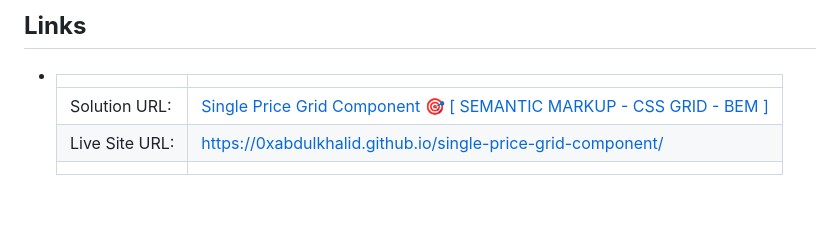
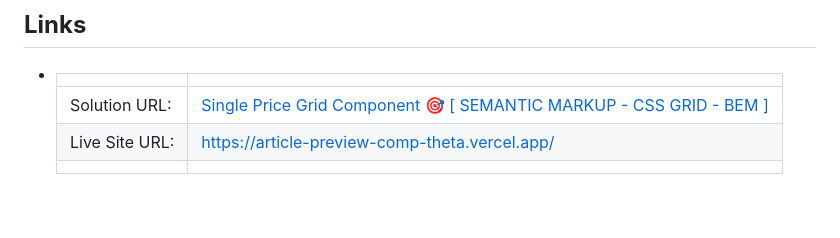
Before and after one commit to Great-kiola/Article-preview-comp, a Markdown page: README.md, the part around the change. Rendered like a GitHub page.

Commit message:
Made changes to tje readme file

```diff
--- a/README.md
+++ b/README.md
@@ -55,7 +55,7 @@
 - |||
   | :----- | :----- |
   | Solution URL: | [Single Price Grid Component 🎯 [ SEMANTIC MARKUP - CSS GRID - BEM ]](https://www.frontendmentor.io/solutions/single-price-grid-component-semantic-markup-css-grid-bem-AIE-B8wcit) |
-  | Live Site URL: | [https://0xabdulkhalid.github.io/single-price-grid-component/](https://0xabdulkhalid.github.io/single-price-grid-component/) |
+  | Live Site URL: | [https://article-preview-comp-theta.vercel.app/](https://article-preview-comp-theta.vercel.app/) |
   |||
 
 
```
